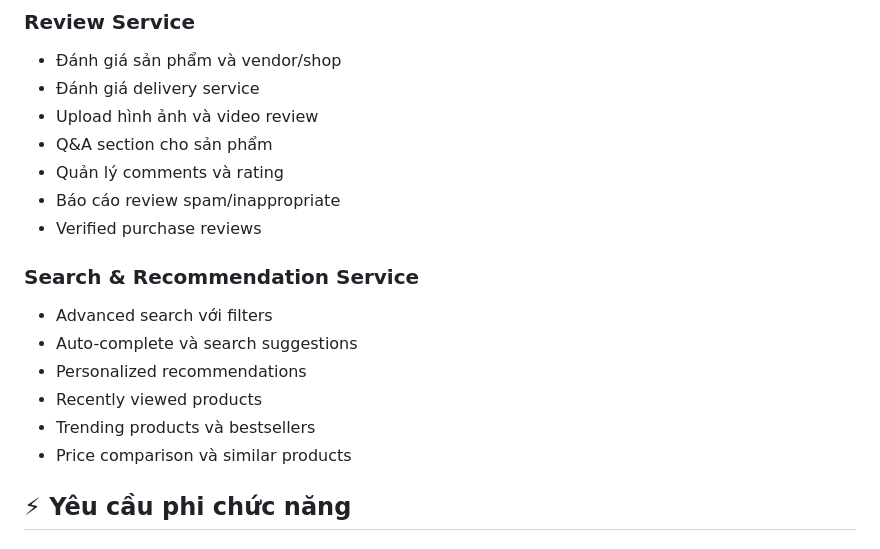
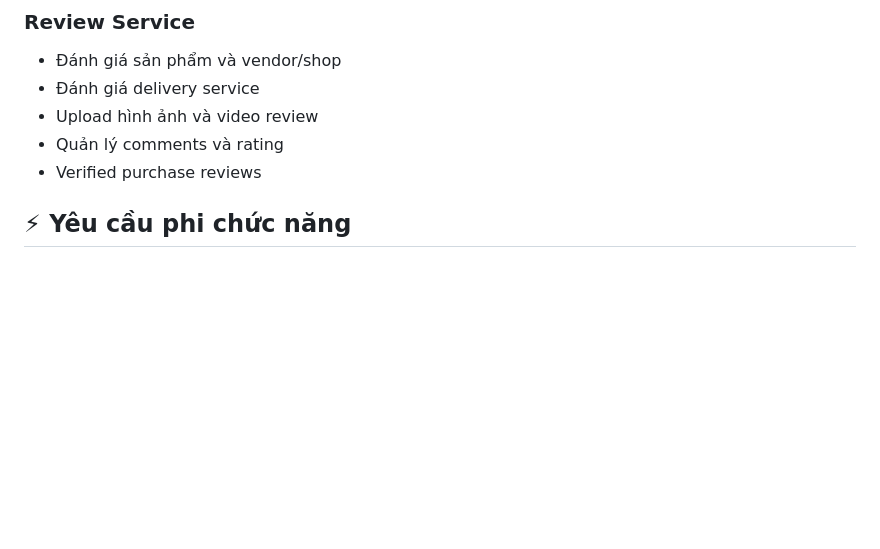
Before and after one commit to tojinguyen/Go-Shop-Backend, a Markdown page: README.md, the part around the change printed below. GitHub-like rendering; blank space fills up the shorter version.

```diff
--- a/README.md
+++ b/README.md
@@ -83,18 +82,9 @@ Nền tảng thương mại điện tử và giao hàng được xây dựng the
 - Đánh giá sản phẩm và vendor/shop
 - Đánh giá delivery service
 - Upload hình ảnh và video review
-- Q&A section cho sản phẩm
 - Quản lý comments và rating
-- Báo cáo review spam/inappropriate
 - Verified purchase reviews
 
-### Search & Recommendation Service
-- Advanced search với filters
-- Auto-complete và search suggestions
-- Personalized recommendations
-- Recently viewed products
-- Trending products và bestsellers
-- Price comparison và similar products
 
 ## ⚡ Yêu cầu phi chức năng
 
```
Also changed, not shown: other parts of README.md (+33 -34 lines).
